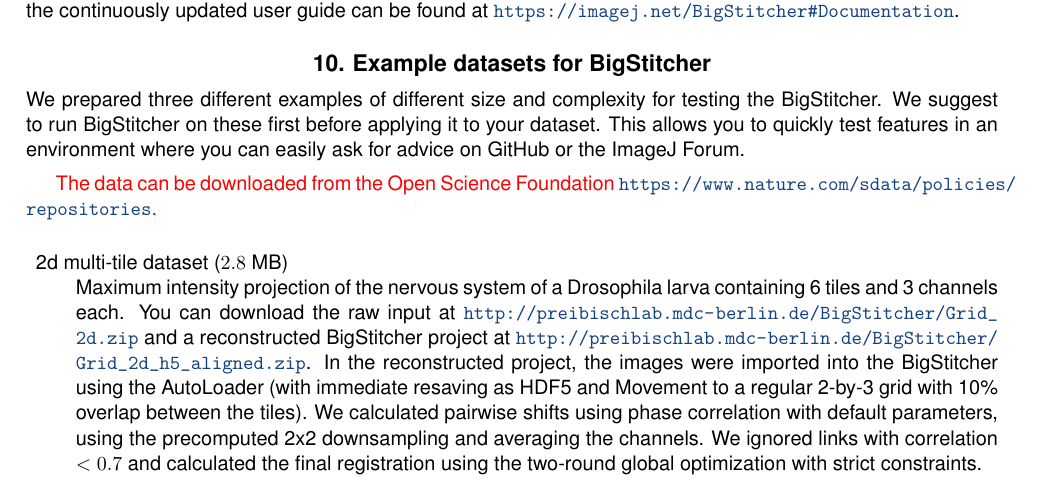
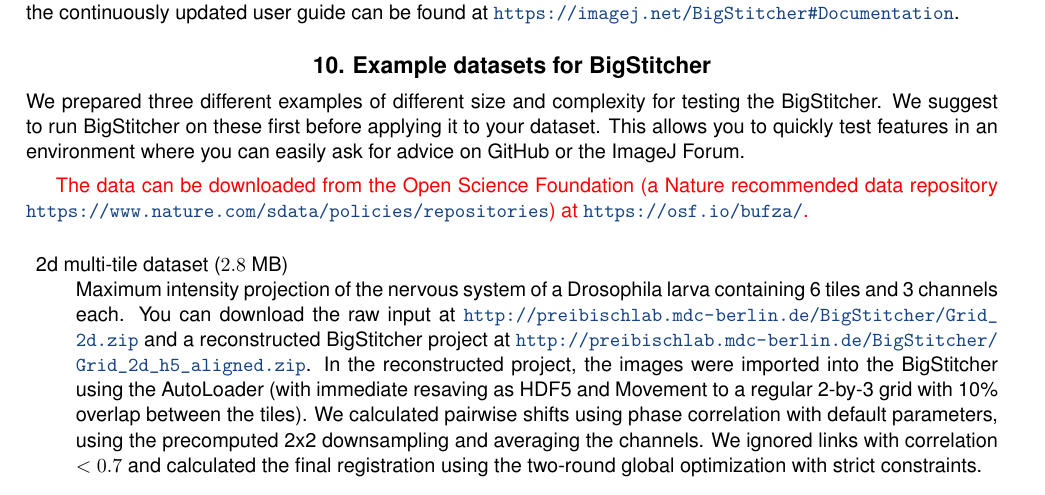
Before and after one commit to PreibischLab/bigstitcher-paper, a LaTeX paper (supplement/supplement.tex): part of page 34 of 35, cut so that both start at the same text. Compiled offline with pdfLaTeX.

Commit message:
added link to OSF example data location

```diff
--- a/supplement/supplement.tex
+++ b/supplement/supplement.tex
@@ -549,7 +549,7 @@
 
 We prepared three different examples of different size and complexity for testing the BigStitcher. We suggest to run BigStitcher on these first before applying it to your dataset. This allows you to quickly test features in an environment where you can easily ask for advice on GitHub or the ImageJ Forum.
 
-\textcolor{red}{The data can be downloaded from the Open Science Foundation \url{https://www.nature.com/sdata/policies/repositories}.}
+\textcolor{red}{The data can be downloaded from the Open Science Foundation (a Nature recommended data repository \url{https://www.nature.com/sdata/policies/repositories}) at \url{https://osf.io/bufza/}.}
 
 \begin{description}
 \item 2d multi-tile dataset ($2.8$ MB) \\
```
